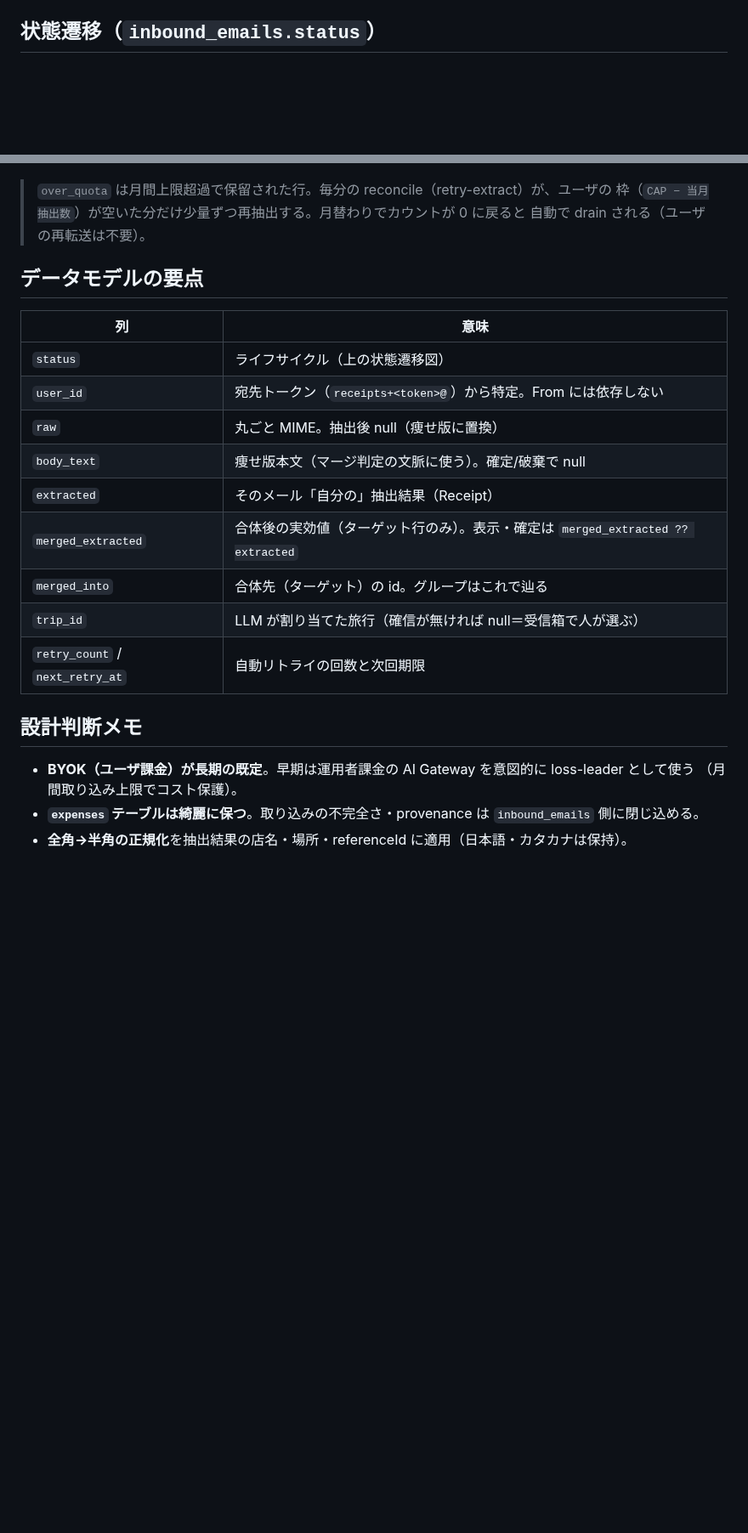
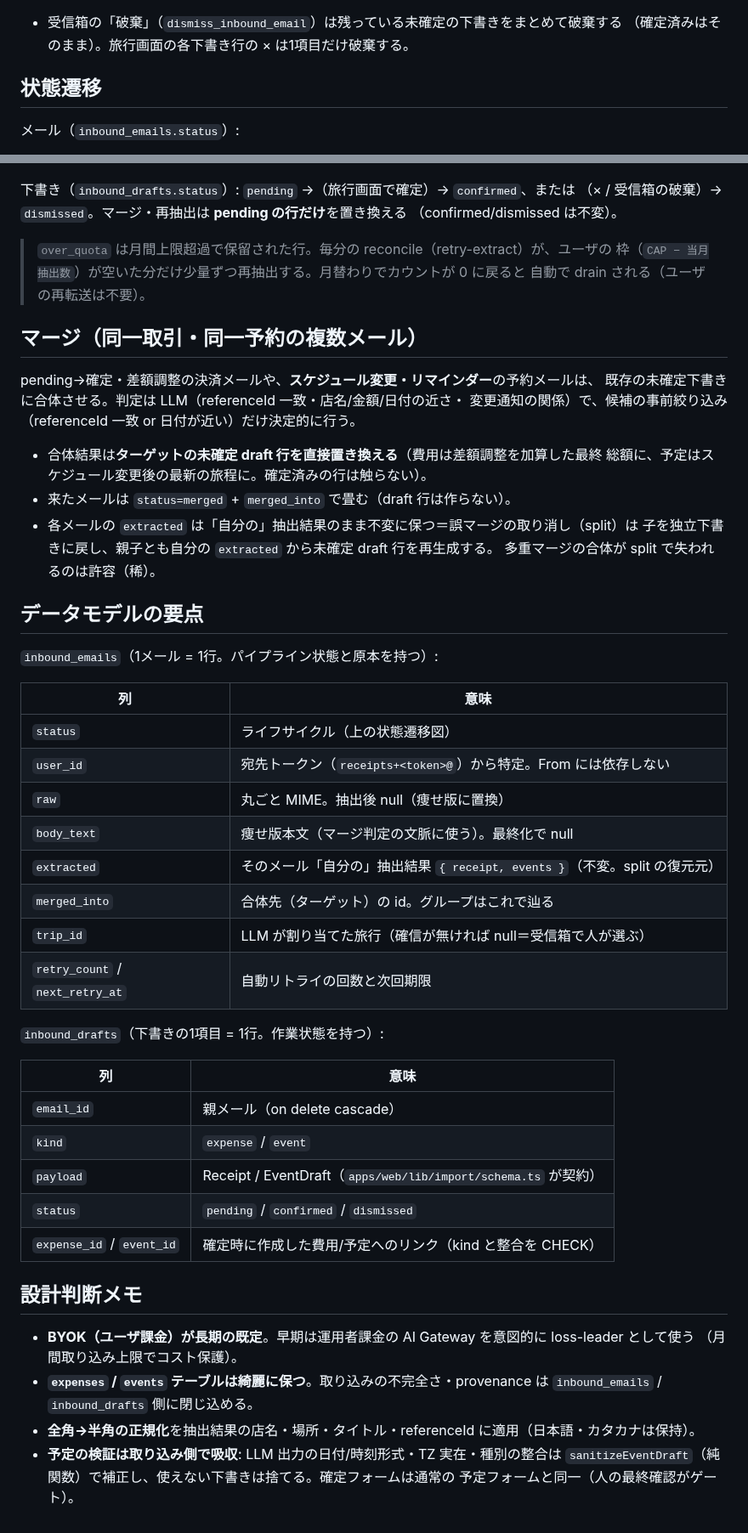
Before and after one commit to shidetake/triplot, a Markdown page: docs/design/import-flow.md, 2 parts joined by grey strips. Shown at 85% size. Rendered like a GitHub page; blank space fills up the shorter version.

Commit message:
import-flow設計書とBACKLOGを予定取り込み対応に更新
Co-Authored-By: Claude Fable 5 <noreply@anthropic.com>
Claude-Session: https://claude.ai/code/session_01Lr8z2yCzTTuRKFq7di4qXM

````diff
--- a/docs/design/import-flow.md
+++ b/docs/design/import-flow.md
@@ -135,6 +157,11 @@ sequenceDiagram
 ```
 
-## 状態遷移（`inbound_emails.status`）
+- 受信箱の「破棄」（`dismiss_inbound_email`）は残っている未確定の下書きをまとめて破棄する
+  （確定済みはそのまま）。旅行画面の各下書き行の × は1項目だけ破棄する。
+
+## 状態遷移
+
+メール（`inbound_emails.status`）:
 
 ```mermaid
 stateDiagram-v2
@@ -162,27 +189,59 @@ stateDiagram-v2
   end note
 ```
 
+下書き（`inbound_drafts.status`）: `pending` →（旅行画面で確定）→ `confirmed`、または
+（× / 受信箱の破棄）→ `dismissed`。マージ・再抽出は **pending の行だけ**を置き換える
+（confirmed/dismissed は不変）。
+
 > `over_quota` は月間上限超過で保留された行。毎分の reconcile（retry-extract）が、ユーザの
 > 枠（`CAP − 当月抽出数`）が空いた分だけ少量ずつ再抽出する。月替わりでカウントが 0 に戻ると
 > 自動で drain される（ユーザの再転送は不要）。
 
+## マージ（同一取引・同一予約の複数メール）
+
+pending→確定・差額調整の決済メールや、**スケジュール変更・リマインダー**の予約メールは、
+既存の未確定下書きに合体させる。判定は LLM（referenceId 一致・店名/金額/日付の近さ・
+変更通知の関係）で、候補の事前絞り込み（referenceId 一致 or 日付が近い）だけ決定的に行う。
+
+- 合体結果は**ターゲットの未確定 draft 行を直接置き換える**（費用は差額調整を加算した最終
+  総額に、予定はスケジュール変更後の最新の旅程に。確定済みの行は触らない）。
+- 来たメールは `status=merged` + `merged_into` で畳む（draft 行は作らない）。
+- 各メールの `extracted` は「自分の」抽出結果のまま不変に保つ＝誤マージの取り消し（split）は
+  子を独立下書きに戻し、親子とも自分の `extracted` から未確定 draft 行を再生成する。
+  多重マージの合体が split で失われるのは許容（稀）。
+
 ## データモデルの要点
+
+`inbound_emails`（1メール = 1行。パイプライン状態と原本を持つ）:
 
 | 列 | 意味 |
 |---|---|
 | `status` | ライフサイクル（上の状態遷移図） |
 | `user_id` | 宛先トークン（`receipts+<token>@`）から特定。From には依存しない |
 | `raw` | 丸ごと MIME。抽出後 null（痩せ版に置換） |
-| `body_text` | 痩せ版本文（マージ判定の文脈に使う）。確定/破棄で null |
-| `extracted` | そのメール「自分の」抽出結果（Receipt） |
-| `merged_extracted` | 合体後の実効値（ターゲット行のみ）。表示・確定は `merged_extracted ?? extracted` |
+| `body_text` | 痩せ版本文（マージ判定の文脈に使う）。最終化で null |
+| `extracted` | そのメール「自分の」抽出結果 `{ receipt, events }`（不変。split の復元元） |
 | `merged_into` | 合体先（ターゲット）の id。グループはこれで辿る |
 | `trip_id` | LLM が割り当てた旅行（確信が無ければ null＝受信箱で人が選ぶ） |
 | `retry_count` / `next_retry_at` | 自動リトライの回数と次回期限 |
+
+`inbound_drafts`（下書きの1項目 = 1行。作業状態を持つ）:
+
+| 列 | 意味 |
+|---|---|
+| `email_id` | 親メール（on delete cascade） |
+| `kind` | `expense` / `event` |
+| `payload` | Receipt / EventDraft（`apps/web/lib/import/schema.ts` が契約） |
+| `status` | `pending` / `confirmed` / `dismissed` |
+| `expense_id` / `event_id` | 確定時に作成した費用/予定へのリンク（kind と整合を CHECK） |
 
 ## 設計判断メモ
 
 - **BYOK（ユーザ課金）が長期の既定**。早期は運用者課金の AI Gateway を意図的に loss-leader として使う
   （月間取り込み上限でコスト保護）。
-- **`expenses` テーブルは綺麗に保つ**。取り込みの不完全さ・provenance は `inbound_emails` 側に閉じ込める。
-- **全角→半角の正規化**を抽出結果の店名・場所・referenceId に適用（日本語・カタカナは保持）。
+- **`expenses` / `events` テーブルは綺麗に保つ**。取り込みの不完全さ・provenance は
+  `inbound_emails` / `inbound_drafts` 側に閉じ込める。
+- **全角→半角の正規化**を抽出結果の店名・場所・タイトル・referenceId に適用（日本語・カタカナは保持）。
+- **予定の検証は取り込み側で吸収**: LLM 出力の日付/時刻形式・TZ 実在・種別の整合は
+  `sanitizeEventDraft`（純関数）で補正し、使えない下書きは捨てる。確定フォームは通常の
+  予定フォームと同一（人の最終確認がゲート）。
````
Also changed, not shown: other parts of docs/design/import-flow.md (+54 -32 lines), BACKLOG.md (+8 -5 lines).
